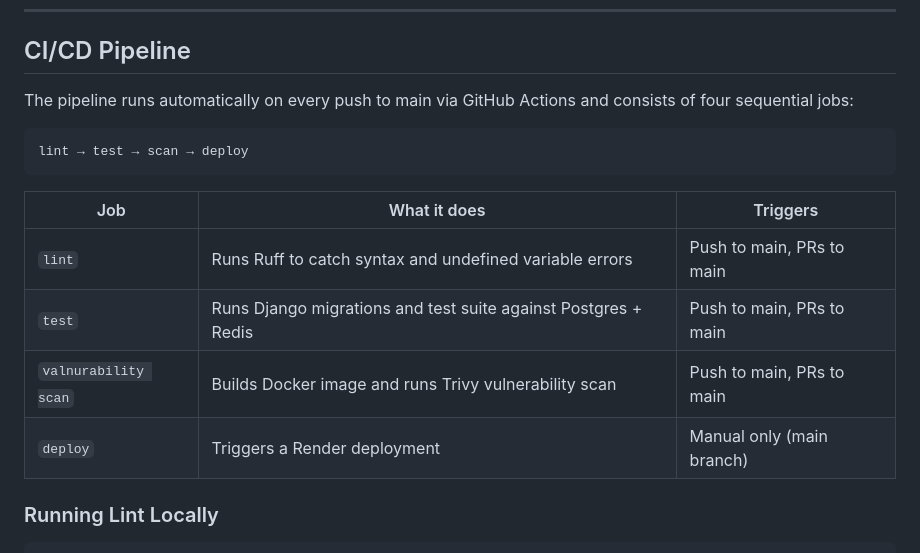
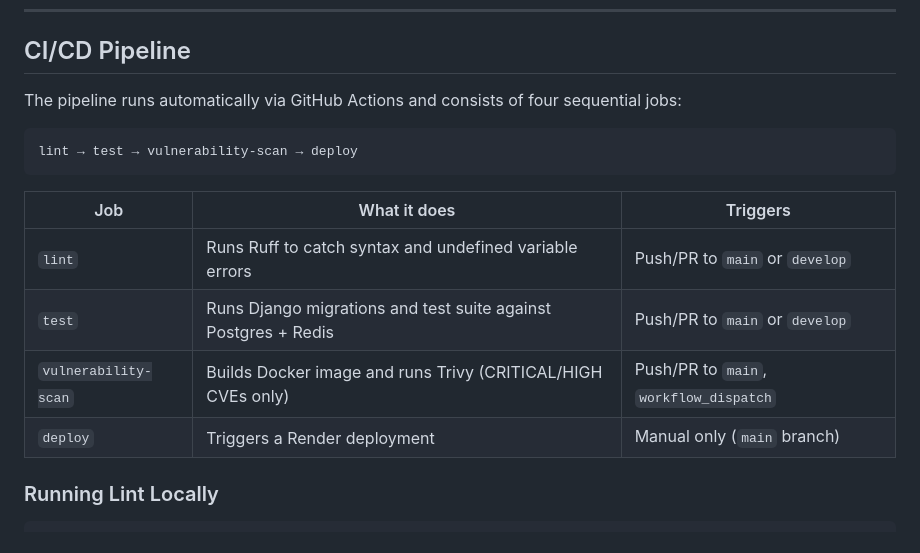
Before and after one commit to Bigmanfish1/ltlab, a Markdown page: README.md, the part around the change. Rendered like a GitHub page.

Commit message:
docs: update CI/CD pipeline table to reflect develop triggers and fix typo

````diff
--- a/README.md
+++ b/README.md
@@ -136,18 +136,18 @@ ltlab/
 
 ## CI/CD Pipeline
 
-The pipeline runs automatically on every push to main via GitHub Actions and consists of four sequential jobs:
+The pipeline runs automatically via GitHub Actions and consists of four sequential jobs:
 
 ```
-lint → test → scan → deploy
+lint → test → vulnerability-scan → deploy
 ```
 
 | Job | What it does | Triggers |
 |-----|-------------|---------|
-| `lint` | Runs Ruff to catch syntax and undefined variable errors | Push to main, PRs to main |
-| `test` | Runs Django migrations and test suite against Postgres + Redis | Push to main, PRs to main |
-| `valnurability scan` | Builds Docker image and runs Trivy vulnerability scan | Push to main, PRs to main |
-| `deploy` | Triggers a Render deployment | Manual only (main branch) |
+| `lint` | Runs Ruff to catch syntax and undefined variable errors | Push/PR to `main` or `develop` |
+| `test` | Runs Django migrations and test suite against Postgres + Redis | Push/PR to `main` or `develop` |
+| `vulnerability-scan` | Builds Docker image and runs Trivy (CRITICAL/HIGH CVEs only) | Push/PR to `main`, `workflow_dispatch` |
+| `deploy` | Triggers a Render deployment | Manual only (`main` branch) |
 
 ### Running Lint Locally
 
````
